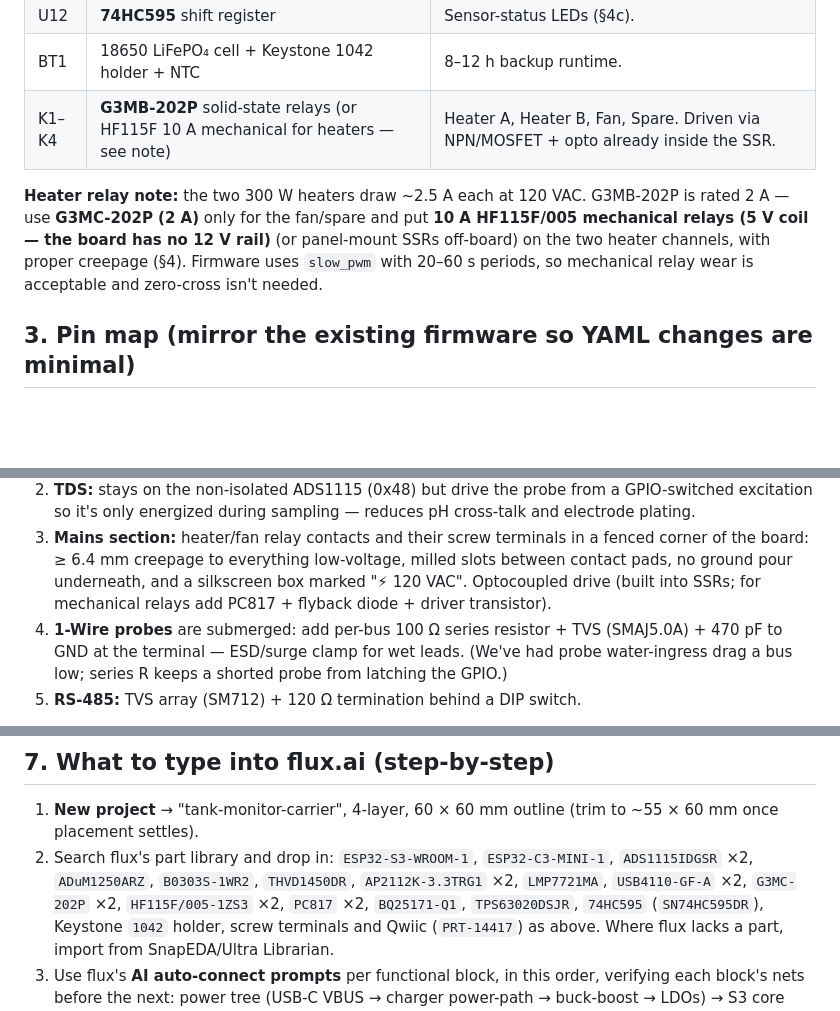
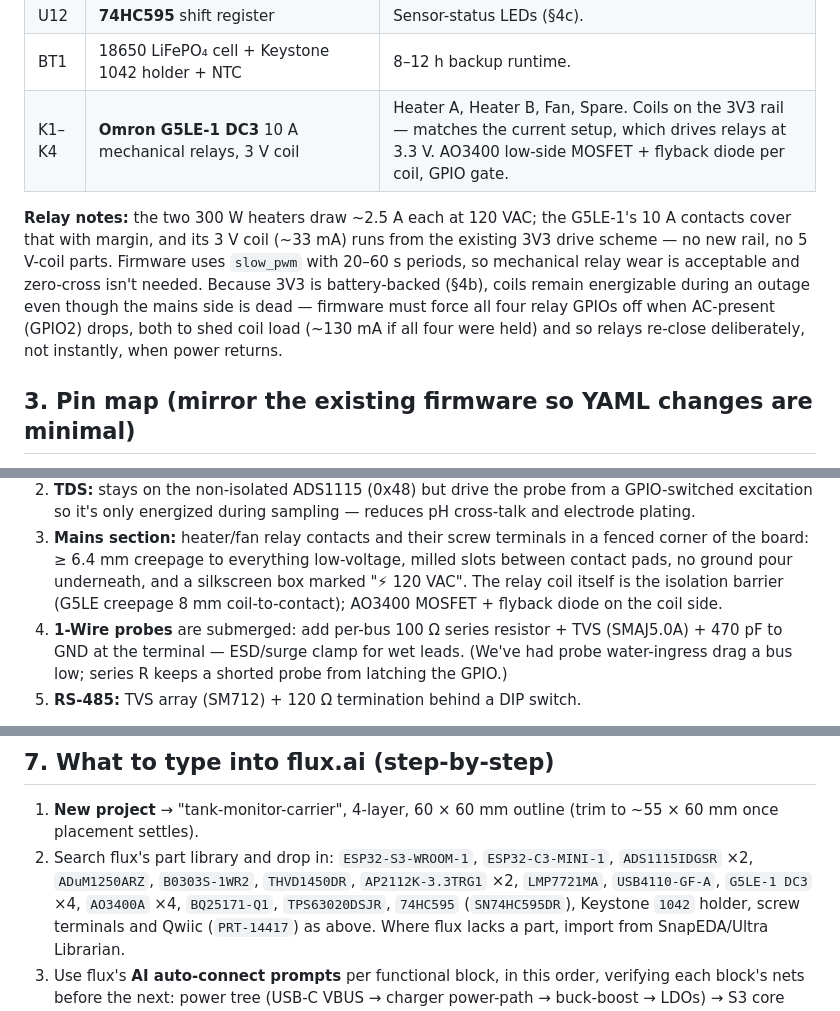
Before and after one commit to JoshuaSeidel/tank-monitor, a Markdown page: design/FLUX-PCB-SPEC.md, 3 parts joined by grey strips. GitHub-like rendering; blank space fills up the shorter version.

Commit message:
Relay coils stay on 3V3 like the hardware they replace
Co-Authored-By: Claude Fable 5 <noreply@anthropic.com>

```diff
--- a/design/FLUX-PCB-SPEC.md
+++ b/design/FLUX-PCB-SPEC.md
@@ -57,13 +57,18 @@ exactly the coexistence limit that forced the two-board setup today.
 | U11 | **TPS63020** buck-boost 3V3 | Battery-backed system rail (§4b). |
 | U12 | **74HC595** shift register | Sensor-status LEDs (§4c). |
 | BT1 | 18650 LiFePO₄ cell + Keystone 1042 holder + NTC | 8–12 h backup runtime. |
-| K1–K4 | **G3MB-202P** solid-state relays (or HF115F 10 A mechanical for heaters — see note) | Heater A, Heater B, Fan, Spare. Driven via NPN/MOSFET + opto already inside the SSR. |
+| K1–K4 | **Omron G5LE-1 DC3** 10 A mechanical relays, 3 V coil | Heater A, Heater B, Fan, Spare. Coils on the 3V3 rail — matches the current setup, which drives relays at 3.3 V. AO3400 low-side MOSFET + flyback diode per coil, GPIO gate. |
 
-**Heater relay note:** the two 300 W heaters draw ~2.5 A each at 120 VAC. G3MB-202P
-is rated 2 A — use **G3MC-202P (2 A)** only for the fan/spare and put **10 A
-HF115F/005 mechanical relays (5 V coil — the board has no 12 V rail)** (or panel-mount SSRs off-board) on the two heater
-channels, with proper creepage (§4). Firmware uses `slow_pwm` with 20–60 s
-periods, so mechanical relay wear is acceptable and zero-cross isn't needed.
+**Relay notes:** the two 300 W heaters draw ~2.5 A each at 120 VAC; the
+G5LE-1's 10 A contacts cover that with margin, and its 3 V coil (~33 mA)
+runs from the existing 3V3 drive scheme — no new rail, no 5 V-coil parts.
+Firmware uses `slow_pwm` with 20–60 s periods, so mechanical relay wear is
+acceptable and zero-cross isn't needed. Because 3V3 is battery-backed
+(§4b), coils remain energizable during an outage even though the mains
+side is dead — firmware must force all four relay GPIOs off when
+AC-present (GPIO2) drops, both to shed coil load (~130 mA if all four
+were held) and so relays re-close deliberately, not instantly, when
+power returns.
 
 ## 3. Pin map (mirror the existing firmware so YAML changes are minimal)
 
@@ -110,8 +115,9 @@ place them at opposite corners of the board.
 3. **Mains section:** heater/fan relay contacts and their screw terminals in a
    fenced corner of the board: ≥ 6.4 mm creepage to everything low-voltage,
    milled slots between contact pads, no ground pour underneath, and a
-   silkscreen box marked "⚡ 120 VAC". Optocoupled drive (built into SSRs;
-   for mechanical relays add PC817 + flyback diode + driver transistor).
+   silkscreen box marked "⚡ 120 VAC". The relay coil itself is the
+   isolation barrier (G5LE creepage 8 mm coil-to-contact); AO3400 MOSFET +
+   flyback diode on the coil side.
 4. **1-Wire probes** are submerged: add per-bus 100 Ω series resistor + TVS
    (SMAJ5.0A) + 470 pF to GND at the terminal — ESD/surge clamp for wet leads.
    (We've had probe water-ingress drag a bus low; series R keeps a shorted
@@ -238,8 +244,8 @@ GPIO** (e.g. "TEMP-A GPIO6"), and polarity marks.
 1. **New project** → "tank-monitor-carrier", 4-layer, 60 × 60 mm outline
    (trim to ~55 × 60 mm once placement settles).
 2. Search flux's part library and drop in: `ESP32-S3-WROOM-1`, `ESP32-C3-MINI-1`,
-   `ADS1115IDGSR` ×2, `ADuM1250ARZ`, `B0303S-1WR2`, `THVD1450DR`, `AP2112K-3.3TRG1` ×2, `LMP7721MA`, `USB4110-GF-A` ×2, `G3MC-202P` ×2,
-   `HF115F/005-1ZS3` ×2, `PC817` ×2, `BQ25171-Q1`, `TPS63020DSJR`,
+   `ADS1115IDGSR` ×2, `ADuM1250ARZ`, `B0303S-1WR2`, `THVD1450DR`, `AP2112K-3.3TRG1` ×2, `LMP7721MA`, `USB4110-GF-A`, `G5LE-1 DC3` ×4,
+   `AO3400A` ×4, `BQ25171-Q1`, `TPS63020DSJR`,
    `74HC595` (`SN74HC595DR`), Keystone `1042` holder, screw terminals and
    Qwiic (`PRT-14417`) as above. Where flux lacks a part, import from SnapEDA/Ultra Librarian.
 3. Use flux's **AI auto-connect prompts** per functional block, in this order,
```
Also changed, not shown: other parts of design/FLUX-PCB-SPEC.md (+1 -1 lines).
